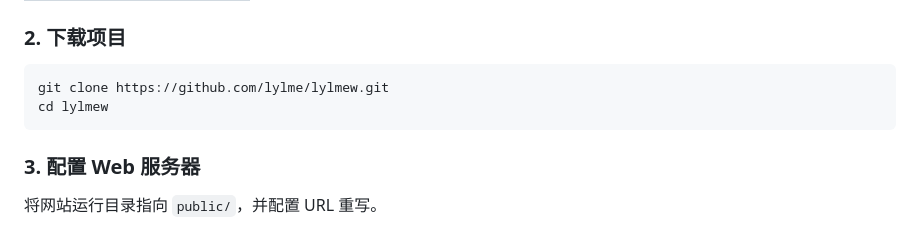
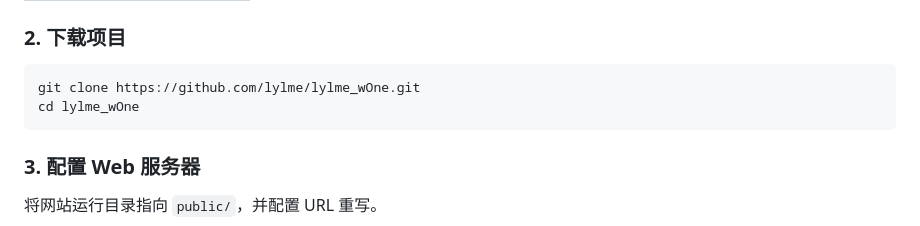
Before and after one commit to LyLme/lylme_wOne, a Markdown page: README.md, the part around one of its changes. Drawn GitHub-style.

````diff
--- a/README.md
+++ b/README.md
@@ -84,8 +84,8 @@
 ### 2. 下载项目
 
 ```bash
-git clone https://github.com/lylme/lylmew.git
-cd lylmew
+git clone https://github.com/lylme/lylme_wOne.git
+cd lylme_wOne
 ```
 
 ### 3. 配置 Web 服务器
````
Also changed, not shown: other parts of README.md (+2 -2 lines).
